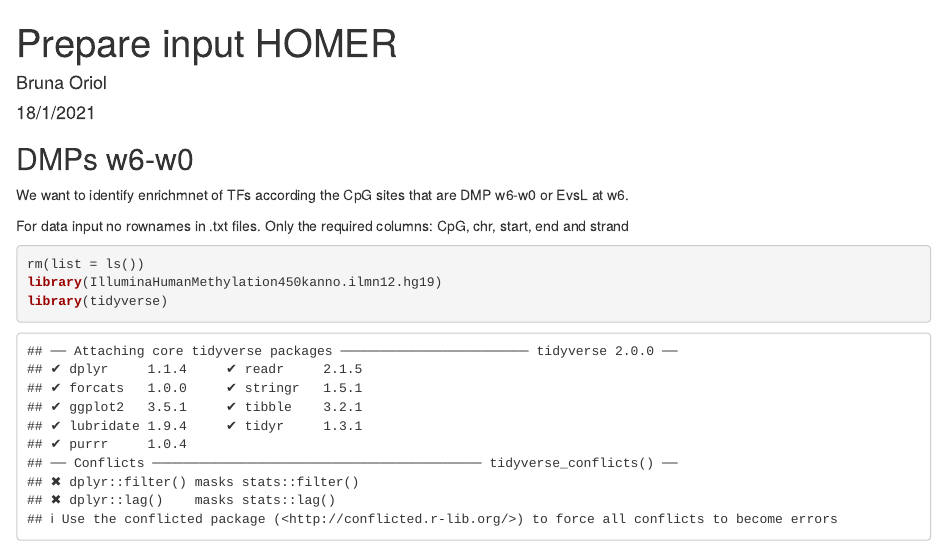
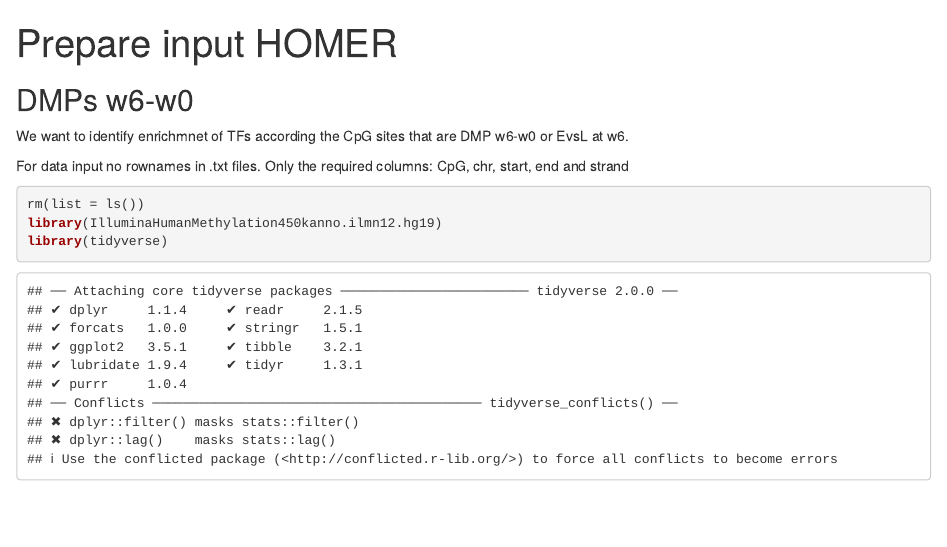
Before and after one commit to hostimmuneOMICS/BCN02_OmicsAnalysis, an R Markdown document (10.InputHOMER.Rmd): the page in a window 1100 px wide, from its top. Rendered offline with R 4.5, knitr and Pandoc, with nearby package versions; some code elsewhere in the file could not run offline.

Commit message:
Update 10.InputHOMER.Rmd

```diff
--- a/10.InputHOMER.Rmd
+++ b/10.InputHOMER.Rmd
@@ -1,7 +1,5 @@
 ---
 title: "Prepare input HOMER"
-author: "Bruna Oriol"
-date: "18/1/2021"
 output: html_document
 ---
 
```
